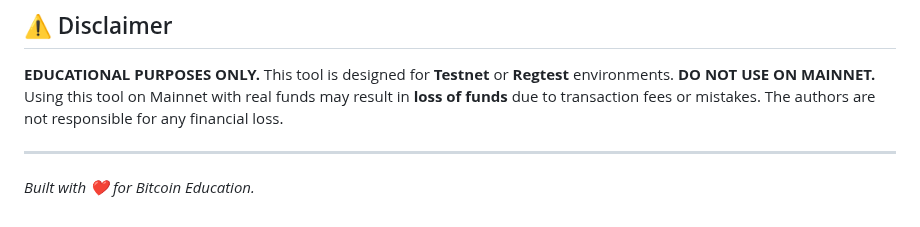
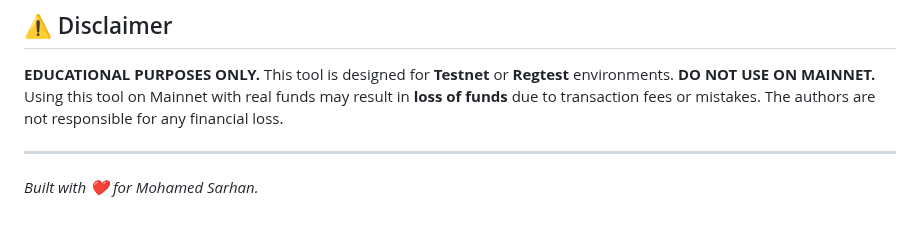
Before and after one commit to Mohamed2007Sarhan/RBF, a Markdown page: README.md, the part around the change. Drawn GitHub-style.

```diff
--- a/README.md
+++ b/README.md
@@ -72,4 +72,4 @@ This tool is designed for **Testnet** or **Regtest** environments.
 Using this tool on Mainnet with real funds may result in **loss of funds** due to transaction fees or mistakes. The authors are not responsible for any financial loss.
 
 ---
-*Built with ❤️ for Bitcoin Education.*
+*Built with ❤️ for Mohamed Sarhan.*
```
